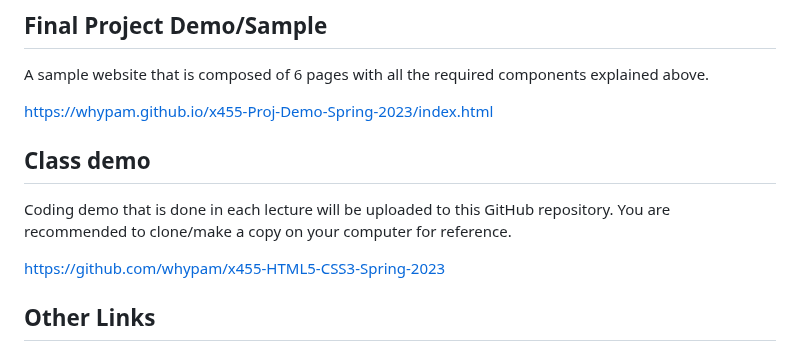
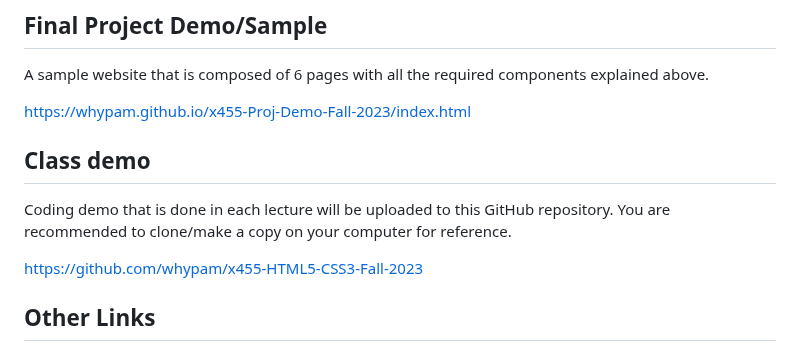
Before and after one commit to whypam/x455-HTML5-CSS3, a Markdown page: README.md, the part around one of its changes. Drawn GitHub-style.

```diff
--- a/README.md
+++ b/README.md
@@ -131,13 +131,13 @@ Final project presentation and peer review will be conducted in Week 10 (Lecture
 
 A sample website that is composed of 6 pages with all the required components explained above.
 
-[https://whypam.github.io/x455-Proj-Demo-Spring-2023/index.html](https://whypam.github.io/x455-Proj-Demo-Spring-2023/index.html)
+[https://whypam.github.io/x455-Proj-Demo-Fall-2023/index.html](https://whypam.github.io/x455-Proj-Demo-Fall-2023/index.html)
 
 ## Class demo
 
 Coding demo that is done in each lecture will be uploaded to this GitHub repository. You are recommended to clone/make a copy on your computer for reference.
 
-[https://github.com/whypam/x455-HTML5-CSS3-Spring-2023](https://github.com/whypam/x455-HTML5-CSS3-Spring-2023)
+[https://github.com/whypam/x455-HTML5-CSS3-Fall-2023](https://github.com/whypam/x455-HTML5-CSS3-Fall-2023)
 
 ## Other Links
 
```
Also changed, not shown: other parts of README.md (+1 -1 lines).
